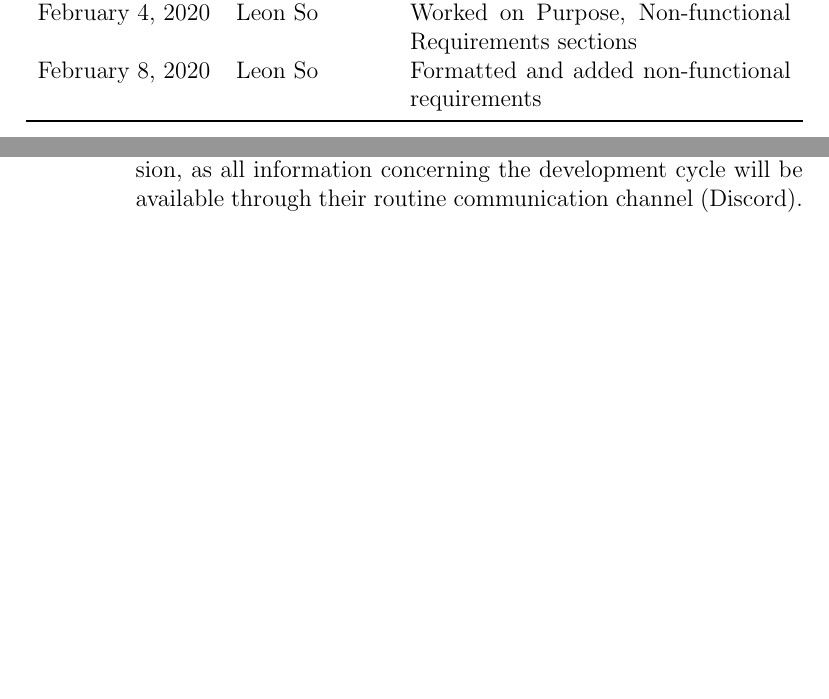
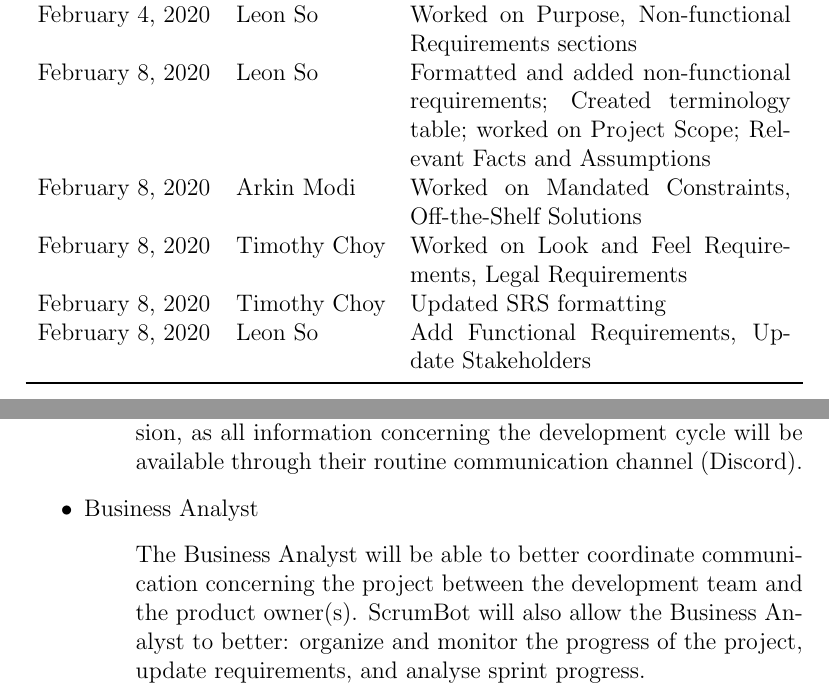
Before and after one commit to arkinmodi/ScrumBot, a LaTeX document (Doc/SRS/SRS.tex): two parts of pages 4 and 6 of 13 before the commit and two parts of pages 4 and 6 of 14 after it, joined at a grey line, cut so that both start at the same text, the shorter picture padded with empty space. Compiled offline with pdfLaTeX.

Commit message:
Add stakeholder

```diff
--- a/Doc/SRS/SRS.tex
+++ b/Doc/SRS/SRS.tex
@@ -43,7 +43,11 @@
             January 23, 2020 & Arkin Modi & Copy template\\
             February 3, 2020 & Leon So & Worked on Stakeholders section\\
             February 4, 2020 & Leon So & Worked on Purpose, Non-functional Requirements sections\\
-            February 8, 2020 & Leon So & Formatted and added non-functional requirements\\
+            February 8, 2020 & Leon So & Formatted and added non-functional requirements; Created terminology table; worked on Project Scope; Relevant Facts and Assumptions\\
+            February 8, 2020 & Arkin Modi & Worked on Mandated Constraints, Off-the-Shelf Solutions\\
+            February 8, 2020 & Timothy Choy & Worked on Look and Feel Requirements, Legal Requirements\\
+            February 8, 2020 & Timothy Choy & Updated SRS formatting\\
+            February 8, 2020 & Leon So & Add Functional Requirements, Update Stakeholders\\
         \bottomrule
     \end{tabularx}
 \end{table}
@@ -94,6 +98,10 @@ The customer of the ScrumBot is any firm looking to improve efficiency in commun
     \item Development Team
     \begin{itemize}
       \item[] The development team will be able to more easily follow through on tasks assigned by the scrum master. The development team may easily refer to any relevant articles or information regarding their project. This will reduce inefficiencies and speedup communication within the development team. It will also reduce confusion, as all information concerning the development cycle will be available through their routine communication channel (Discord).
+    \end{itemize}
+    \item Business Analyst
+    \begin{itemize}
+      \item[] The Business Analyst will be able to better coordinate communication concerning the project between the development team and the product owner(s). ScrumBot will also allow the Business Analyst to better: organize and monitor the progress of the project, update requirements, and analyse sprint progress.
     \end{itemize}
 \end{itemize}
 \subsubsection{Other stakeholders}
```
Also changed, not shown: Doc/SRS/SRS.tex (9 more changed lines).
